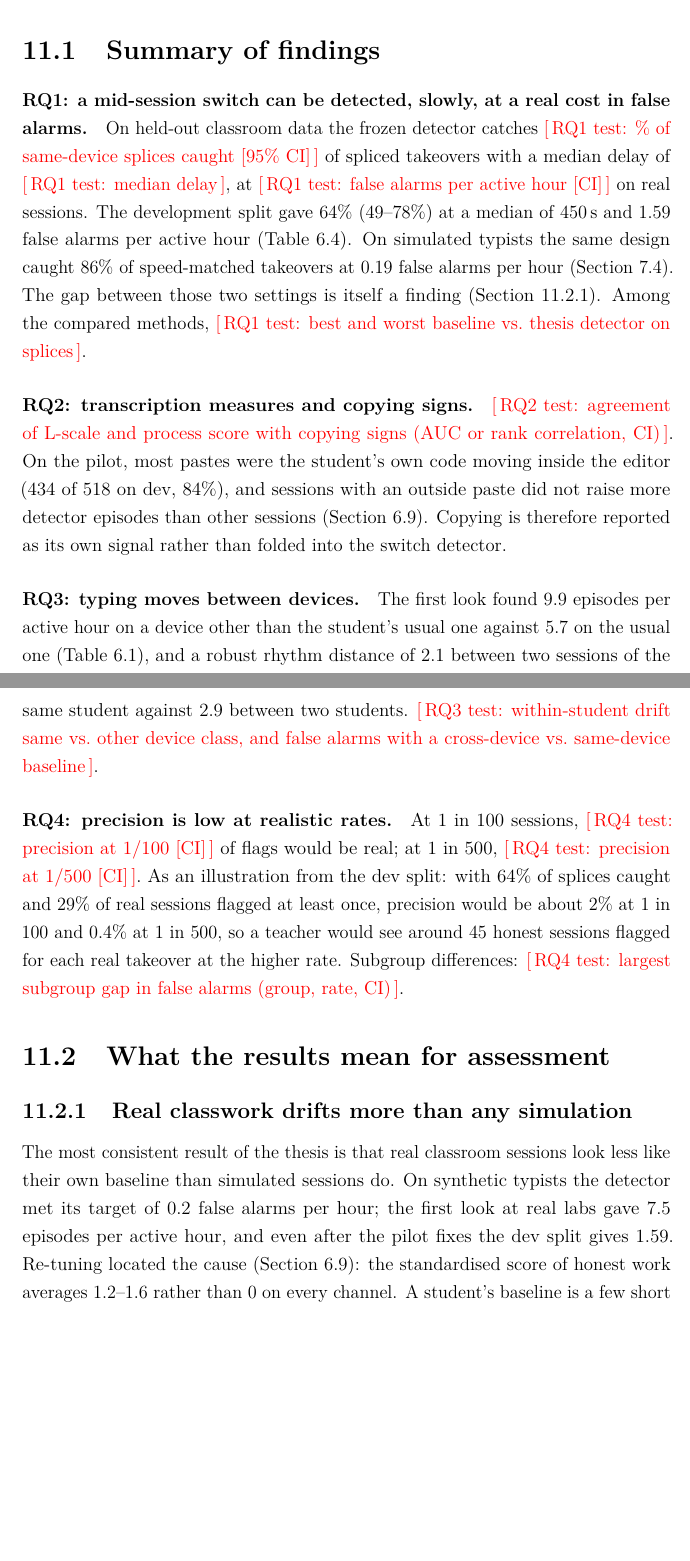
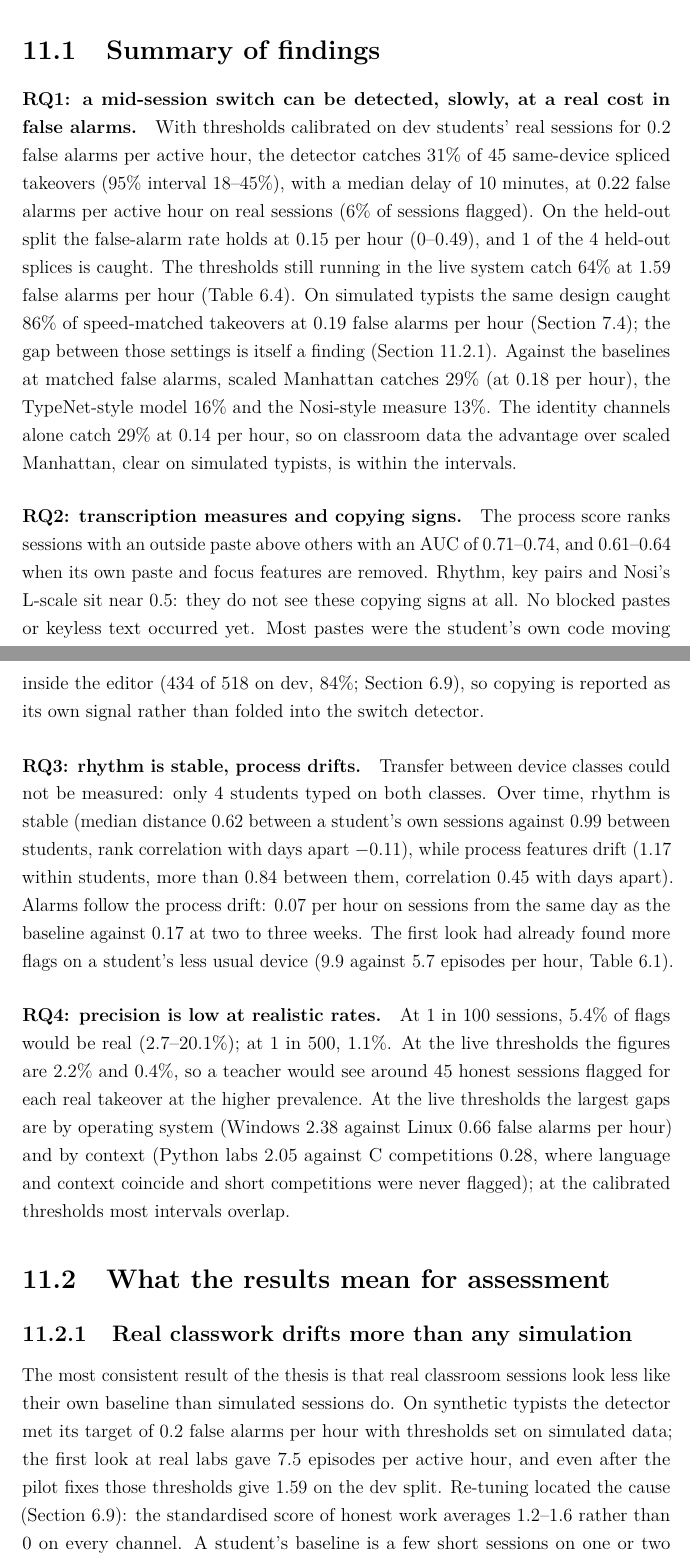
Before and after one commit to codehamster69/student-ide, a LaTeX thesis (thesis/latex/main.tex, which reads thesis/latex/chapters/11-discussion.tex): two parts of pages 85 and 86 of 116 before the commit and two parts of pages 85 and 86 of 117 after it, joined at a grey line, cut so that both start at the same text, the shorter picture padded with empty space. Compiled offline with pdfLaTeX.

Commit message:
Thesis: fill discussion and conclusion with classroom evaluation results
Numbers from the final evaluation (PR #71): classroom-calibrated thresholds,
held-out false-alarm check, RQ2 AUCs, RQ3 drift, RQ4 precision and subgroup gaps.

Co-Authored-By: Claude Opus 5.5 <noreply@anthropic.com>
Claude-Session: https://claude.ai/code/session_01XQBFTdbYBConkVkL4zJNJW

```diff
--- a/thesis/latex/chapters/11-discussion.tex
+++ b/thesis/latex/chapters/11-discussion.tex
@@ -14,40 +12,48 @@ held-out test run.
 \label{sec:disc-findings}
 
 \paragraph{RQ1: a mid-session switch can be detected, slowly, at a real cost in
-false alarms.} On held-out classroom data the frozen detector catches
-\resultpending{RQ1 test: \% of same-device splices caught [95\% CI]} of spliced
-takeovers with a median delay of \resultpending{RQ1 test: median delay}, at
-\resultpending{RQ1 test: false alarms per active hour [CI]} on real sessions. The
-development split gave 64\% (49--78\%) at a median of 450\,s and 1.59 false
-alarms per active hour (\cref{tab:retune-splice}). On simulated typists the same
-design caught 86\% of speed-matched takeovers at 0.19 false alarms per hour
-(\cref{sec:rq1-harness}). The gap between those two settings is itself a
-finding (\cref{sec:disc-drift}). Among the compared methods,
-\resultpending{RQ1 test: best and worst baseline vs.\ thesis detector on splices}.
+false alarms.} With thresholds calibrated on dev students' real sessions for 0.2
+false alarms per active hour, the detector catches 31\% of 45 same-device spliced
+takeovers (95\% interval 18--45\%), with a median delay of 10 minutes, at 0.22
+false alarms per active hour on real sessions (6\% of sessions flagged). On the
+held-out split the false-alarm rate holds at 0.15 per hour (0--0.49), and 1 of
+the 4 held-out splices is caught. The thresholds still running in the live system
+catch 64\% at 1.59 false alarms per hour (\cref{tab:retune-splice}). On simulated
+typists the same design caught 86\% of speed-matched takeovers at 0.19 false
+alarms per hour (\cref{sec:rq1-harness}); the gap between those settings is
+itself a finding (\cref{sec:disc-drift}). Against the baselines at matched false
+alarms, scaled Manhattan catches 29\% (at 0.18 per hour), the TypeNet-style model
+16\% and the Nosi-style measure 13\%. The identity channels alone catch 29\% at
+0.14 per hour, so on classroom data the advantage over scaled Manhattan, clear on
+simulated typists, is within the intervals.
 
-\paragraph{RQ2: transcription measures and copying signs.}
-\resultpending{RQ2 test: agreement of L-scale and process score with copying
-signs (AUC or rank correlation, CI)}. On the pilot, most pastes were the
-student's own code moving inside the editor (434 of 518 on dev, 84\%), and
-sessions with an outside paste did not raise more detector episodes than other
-sessions (\cref{sec:retune}). Copying is therefore reported as its own signal
-rather than folded into the switch detector.
+\paragraph{RQ2: transcription measures and copying signs.} The process score
+ranks sessions with an outside paste above others with an AUC of 0.71--0.74, and
+0.61--0.64 when its own paste and focus features are removed. Rhythm, key pairs
+and Nosi's L-scale sit near 0.5: they do not see these copying signs at all. No
+blocked pastes or keyless text occurred yet. Most pastes were the student's own
+code moving inside the editor (434 of 518 on dev, 84\%; \cref{sec:retune}), so
+copying is reported as its own signal rather than folded into the switch
+detector.
 
-\paragraph{RQ3: typing moves between devices.} The first look found 9.9
-episodes per active hour on a device other than the student's usual one against
-5.7 on the usual one (\cref{tab:pilot}), and a robust rhythm distance of 2.1
-between two sessions of the same student against 2.9 between two students.
-\resultpending{RQ3 test: within-student drift same vs.\ other device class, and
-false alarms with a cross-device vs.\ same-device baseline}.
+\paragraph{RQ3: rhythm is stable, process drifts.} Transfer between device
+classes could not be measured: only 4 students typed on both classes. Over time,
+rhythm is stable (median distance 0.62 between a student's own sessions against
+0.99 between students, rank correlation with days apart $-0.11$), while process
+features drift (1.17 within students, more than 0.84 between them, correlation
+0.45 with days apart). Alarms follow the process drift: 0.07 per hour on
+sessions from the same day as the baseline against 0.17 at two to three weeks.
+The first look had already found more flags on a student's less usual device
+(9.9 against 5.7 episodes per hour, \cref{tab:pilot}).
 
 \paragraph{RQ4: precision is low at realistic rates.} At 1 in 100 sessions,
-\resultpending{RQ4 test: precision at 1/100 [CI]} of flags would be real; at 1 in
-500, \resultpending{RQ4 test: precision at 1/500 [CI]}. As an illustration from
-the dev split: with 64\% of splices caught and 29\% of real sessions flagged at
-least once, precision would be about 2\% at 1 in 100 and 0.4\% at 1 in 500, so a
-teacher would see around 45 honest sessions flagged for each real takeover at
-the higher rate. Subgroup differences:
-\resultpending{RQ4 test: largest subgroup gap in false alarms (group, rate, CI)}.
+5.4\% of flags would be real (2.7--20.1\%); at 1 in 500, 1.1\%. At the live
+thresholds the figures are 2.2\% and 0.4\%, so a teacher would see around 45
+honest sessions flagged for each real takeover at the higher prevalence. At the
+live thresholds the largest gaps are by operating system (Windows 2.38 against
+Linux 0.66 false alarms per hour) and by context (Python labs 2.05 against C
+competitions 0.28, where language and context coincide and short competitions
+were never flagged); at the calibrated thresholds most intervals overlap.
 
 \section{What the results mean for assessment}
 \label{sec:disc-assessment}
@@ -56,12 +62,11 @@ the higher rate. Subgroup differences:
 \label{sec:disc-drift}
 The most consistent result of the thesis is that real classroom sessions look
 less like their own baseline than simulated sessions do. On synthetic typists
-the detector met its target of 0.2 false alarms per hour; the first look at real
-labs gave 7.5 episodes per active hour, and even after the pilot fixes the dev
-split gives 1.59. Re-tuning located the cause (\cref{sec:retune}): the
+the detector met its target of 0.2 false alarms per hour with thresholds set on
+simulated data; the first look at real labs gave 7.5 episodes per active hour,
+and even after the pilot fixes those thresholds give 1.59 on the dev split. Re-tuning located the cause (\cref{sec:retune}): the
 standardised score of honest work averages 1.2--1.6 rather than 0 on every
 channel. A student's baseline is a few short sessions on one or two questions,
 early in the term; later sessions are on harder questions, at another time of
 day, sometimes on another machine, by a student who is still learning to
 program and to type. None of that is a change of author, and all of it moves the
-features.
```
Also changed, not shown: thesis/brain/entries/2026-11-25-09-related-work-discussion.md (+7 -3 lines), thesis/latex/chapters/12-conclusion.tex (+16 -15 lines), thesis/latex/chapters/11-discussion.tex (69 more changed lines).
